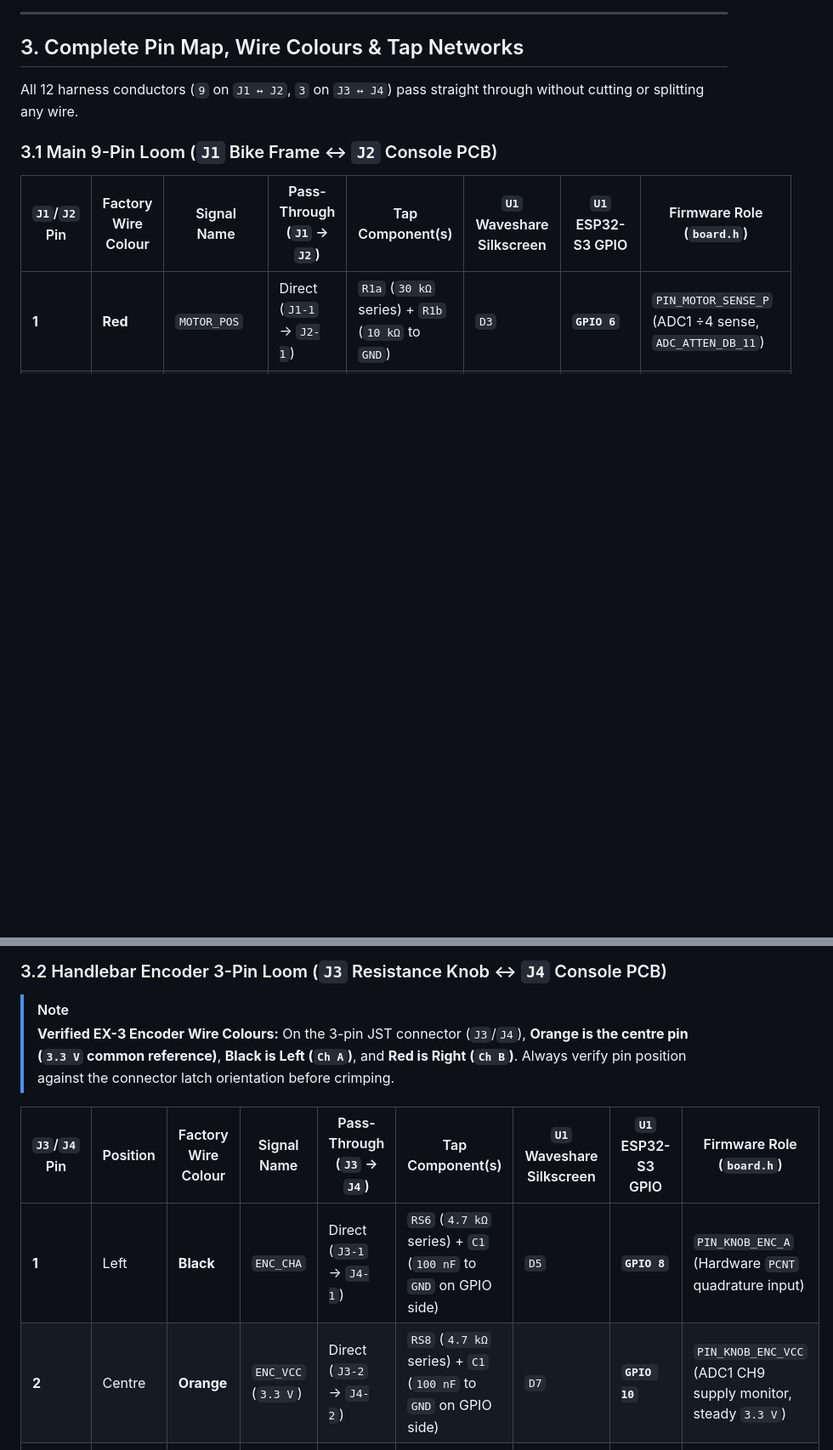
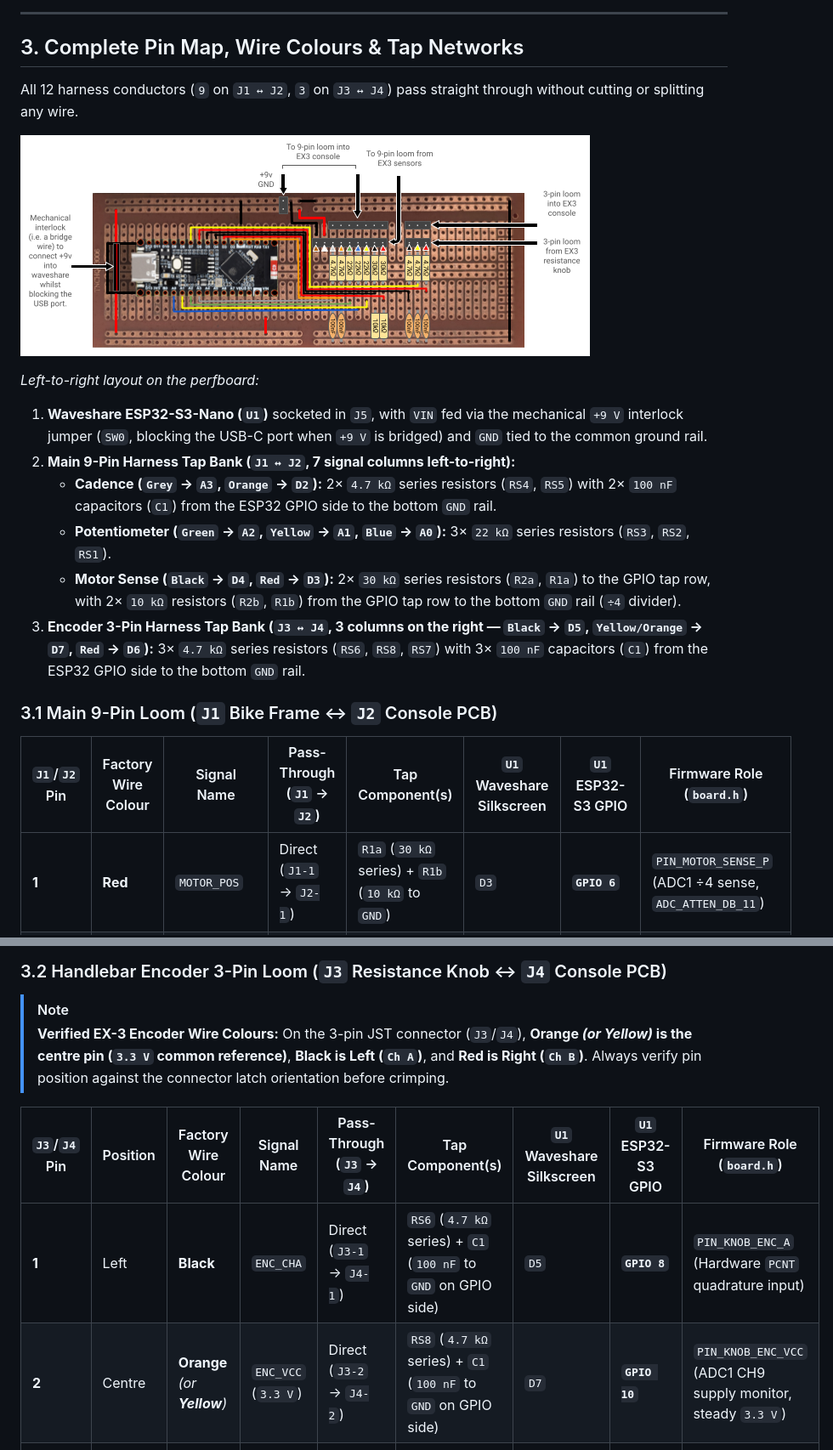
Before and after one commit to cblabs-org/echenon, a Markdown page: docs/beta-build-guide.md, 2 parts joined by grey strips. Shown at 85% size. GitHub-like rendering; pictures changed too: docs/assets/v1-passive-tap-layout.png (added); blank space fills up the shorter version.

Commit message:
docs: add v1 passive tap perfboard layout diagram to beta build guide

```diff
--- a/docs/beta-build-guide.md
+++ b/docs/beta-build-guide.md
@@ -76,6 +76,16 @@ Cross-checked against [`hardware_specification.md`](hardware_specification.md) (
 
 All 12 harness conductors (`9` on `J1 ↔ J2`, `3` on `J3 ↔ J4`) pass straight through without cutting or splitting any wire.
 
+![Echenon v1 Passive Tap Board Layout](assets/v1-passive-tap-layout.png)
+
+*Left-to-right layout on the perfboard:*
+1. **Waveshare ESP32-S3-Nano (`U1`)** socketed in `J5`, with `VIN` fed via the mechanical `+9 V` interlock jumper (`SW0`, blocking the USB-C port when `+9 V` is bridged) and `GND` tied to the common ground rail.
+2. **Main 9-Pin Harness Tap Bank (`J1 ↔ J2`, 7 signal columns left-to-right):**
+   - **Cadence (`Grey` → `A3`, `Orange` → `D2`):** 2× `4.7 kΩ` series resistors (`RS4`, `RS5`) with 2× `100 nF` capacitors (`C1`) from the ESP32 GPIO side to the bottom `GND` rail.
+   - **Potentiometer (`Green` → `A2`, `Yellow` → `A1`, `Blue` → `A0`):** 3× `22 kΩ` series resistors (`RS3`, `RS2`, `RS1`).
+   - **Motor Sense (`Black` → `D4`, `Red` → `D3`):** 2× `30 kΩ` series resistors (`R2a`, `R1a`) to the GPIO tap row, with 2× `10 kΩ` resistors (`R2b`, `R1b`) from the GPIO tap row to the bottom `GND` rail (`÷4` divider).
+3. **Encoder 3-Pin Harness Tap Bank (`J3 ↔ J4`, 3 columns on the right — `Black` → `D5`, `Yellow/Orange` → `D7`, `Red` → `D6`):** 3× `4.7 kΩ` series resistors (`RS6`, `RS8`, `RS7`) with 3× `100 nF` capacitors (`C1`) from the ESP32 GPIO side to the bottom `GND` rail.
+
 ### 3.1 Main 9-Pin Loom (`J1` Bike Frame ↔ `J2` Console PCB)
 
 | `J1`/`J2` Pin | Factory Wire Colour | Signal Name | Pass-Through (`J1` → `J2`) | Tap Component(s) | `U1` Waveshare Silkscreen | `U1` ESP32-S3 GPIO | Firmware Role (`board.h`) |
@@ -93,12 +103,12 @@ All 12 harness conductors (`9` on `J1 ↔ J2`, `3` on `J3 ↔ J4`) pass straight
 ### 3.2 Handlebar Encoder 3-Pin Loom (`J3` Resistance Knob ↔ `J4` Console PCB)
 
 > [!NOTE]
-> **Verified EX-3 Encoder Wire Colours:** On the 3-pin JST connector (`J3`/`J4`), **Orange is the centre pin (`3.3 V` common reference)**, **Black is Left (`Ch A`)**, and **Red is Right (`Ch B`)**. Always verify pin position against the connector latch orientation before crimping.
+> **Verified EX-3 Encoder Wire Colours:** On the 3-pin JST connector (`J3`/`J4`), **Orange *(or Yellow)* is the centre pin (`3.3 V` common reference)**, **Black is Left (`Ch A`)**, and **Red is Right (`Ch B`)**. Always verify pin position against the connector latch orientation before crimping.
 
 | `J3`/`J4` Pin | Position | Factory Wire Colour | Signal Name | Pass-Through (`J3` → `J4`) | Tap Component(s) | `U1` Waveshare Silkscreen | `U1` ESP32-S3 GPIO | Firmware Role (`board.h`) |
 |---|---|---|---|---|---|---|---|---|
 | **1** | Left | **Black** | `ENC_CHA` | Direct (`J3-1` → `J4-1`) | `RS6` (`4.7 kΩ` series) + `C1` (`100 nF` to `GND` on GPIO side) | `D5` | **`GPIO 8`** | `PIN_KNOB_ENC_A` (Hardware `PCNT` quadrature input) |
-| **2** | Centre | **Orange** | `ENC_VCC` (`3.3 V`) | Direct (`J3-2` → `J4-2`) | `RS8` (`4.7 kΩ` series) + `C1` (`100 nF` to `GND` on GPIO side) | `D7` | **`GPIO 10`** | `PIN_KNOB_ENC_VCC` (ADC1 CH9 supply monitor, steady `3.3 V`) |
+| **2** | Centre | **Orange** *(or **Yellow**)* | `ENC_VCC` (`3.3 V`) | Direct (`J3-2` → `J4-2`) | `RS8` (`4.7 kΩ` series) + `C1` (`100 nF` to `GND` on GPIO side) | `D7` | **`GPIO 10`** | `PIN_KNOB_ENC_VCC` (ADC1 CH9 supply monitor, steady `3.3 V`) |
 | **3** | Right | **Red** | `ENC_CHB` | Direct (`J3-3` → `J4-3`) | `RS7` (`4.7 kΩ` series) + `C1` (`100 nF` to `GND` on GPIO side) | `D6` | **`GPIO 9`** | `PIN_KNOB_ENC_B` (Hardware `PCNT` quadrature input) |
 
 ### 3.3 Reserved / Unconnected Pins on `U1`
```
